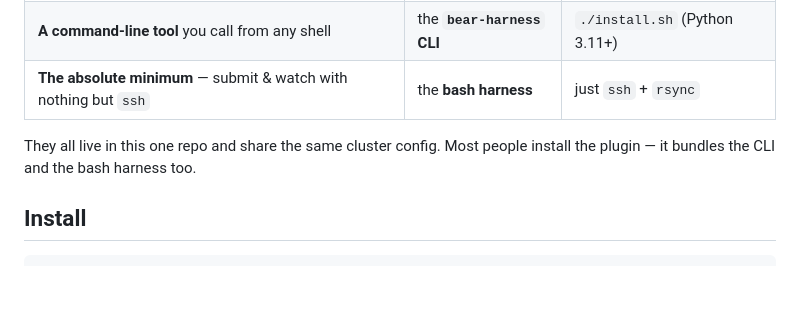
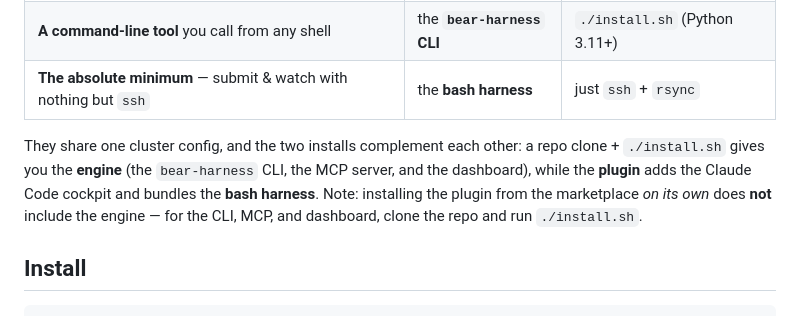
Before and after one commit to jaymd96/bearpilot, a Markdown page: README.md, the part around the change. Rendered like a GitHub page; blank space fills up the shorter version.

```diff
--- a/README.md
+++ b/README.md
@@ -30,8 +30,11 @@ Bearpilot is one tool with three ways in — choose by how you like to work:
 | **A command-line tool** you call from any shell | the **`bear-harness` CLI** | `./install.sh` (Python 3.11+) |
 | **The absolute minimum** — submit & watch with nothing but `ssh` | the **bash harness** | just `ssh` + `rsync` |
 
-They all live in this one repo and share the same cluster config. Most people install the plugin —
-it bundles the CLI and the bash harness too.
+They share one cluster config, and the two installs complement each other: a repo clone +
+`./install.sh` gives you the **engine** (the `bear-harness` CLI, the MCP server, and the dashboard),
+while the **plugin** adds the Claude Code cockpit and bundles the **bash harness**. Note: installing
+the plugin from the marketplace *on its own* does **not** include the engine — for the CLI, MCP, and
+dashboard, clone the repo and run `./install.sh`.
 
 ## Install
 
```
Also changed, not shown: bearpilot/commands/setup.md (+65 -35 lines), 1 other file.
